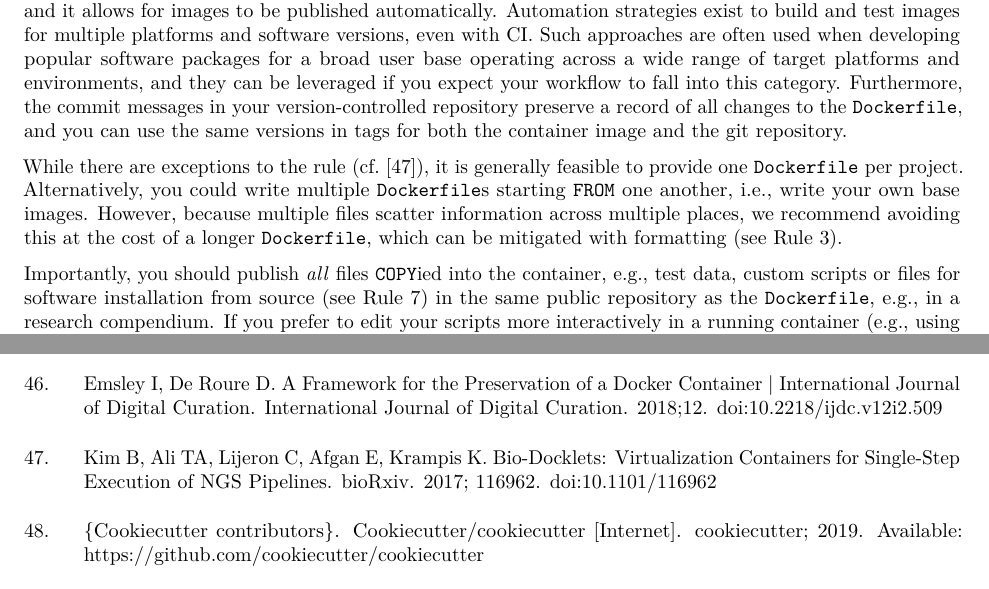
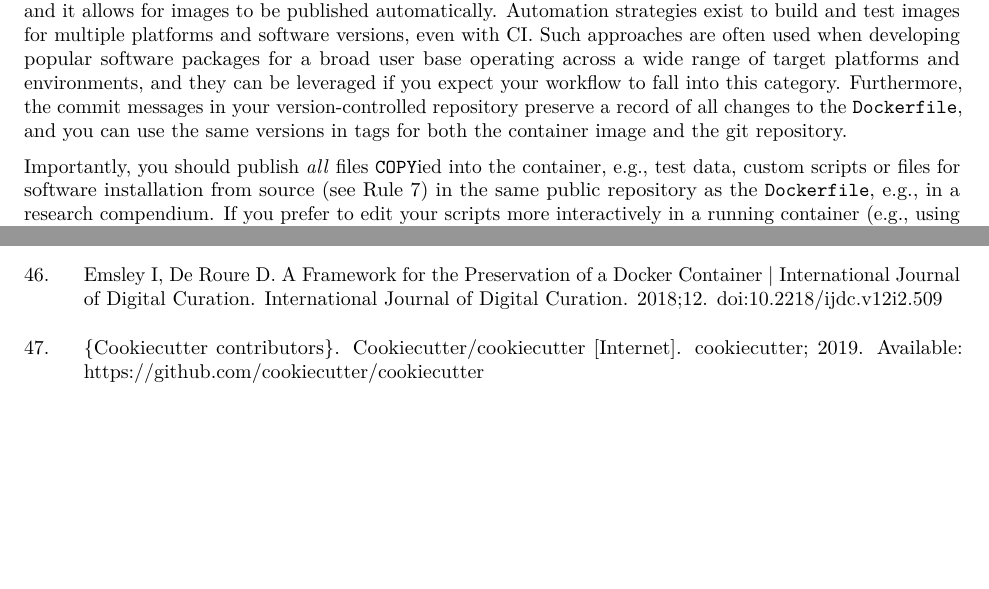
Before and after one commit to nuest/ten-simple-rules-dockerfiles, an R Markdown document (ten-simple-rules-dockerfiles.Rmd): two parts of pages 12 and 20 of 21, joined at a grey line, cut so that both start at the same text, the shorter picture padded with empty space. Rendered offline with R 4.5, knitr and Pandoc, then LaTeX, with nearby package versions; drawn as R Markdown's standard PDF in place of the format the file asks for.

Commit message:
Remove one Dockerfile recommendation

```diff
--- a/ten-simple-rules-dockerfiles.Rmd
+++ b/ten-simple-rules-dockerfiles.Rmd
@@ -573,10 +573,6 @@ Automation strategies exist to build and test images for multiple platforms and
 Such approaches are often used when developing popular software packages for a broad user base operating across a wide range of target platforms and environments, and they can be leveraged if you expect your workflow to fall into this category.
 Furthermore, the commit messages in your version-controlled repository preserve a record of all changes to the `Dockerfile`, and you can use the same versions in tags for both the container image and the git repository.
 
-While there are exceptions to the rule (cf.&nbsp;@kim_bio-docklets_2017), it is generally feasible to provide one `Dockerfile` per project.
-Alternatively, you could write multiple `Dockerfile`s starting `FROM` one another, i.e., write your own base images.
-However, because multiple files scatter information across multiple places, we recommend avoiding this at the cost of a longer `Dockerfile`, which can be mitigated with formatting (see&nbsp;\ruleref{rule:formatting}).
-
 Importantly, you should publish _all_ files `COPY`ied into the container, e.g., test data, custom scripts or files for software installation from source (see&nbsp;\ruleref{rule:mount}) in the same public repository as the `Dockerfile`, e.g., in a research compendium.
 If you prefer to edit your scripts more interactively in a running container (e.g., using Jupyter) then it may be more convenient to bind mount their directory from the host at run time, provided all changes are commited before sharing.
 
```
Also changed, not shown: summary.Rmd (+0 -1 lines).
